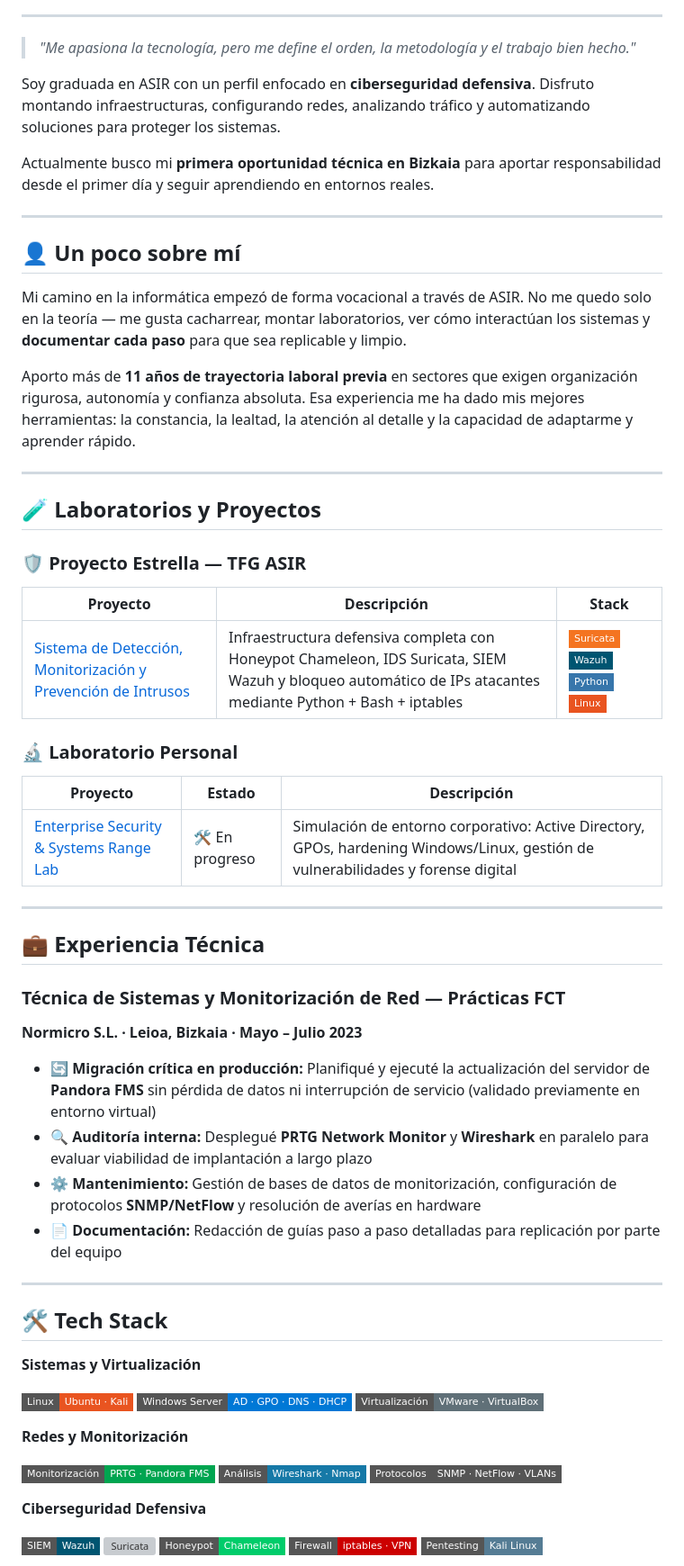
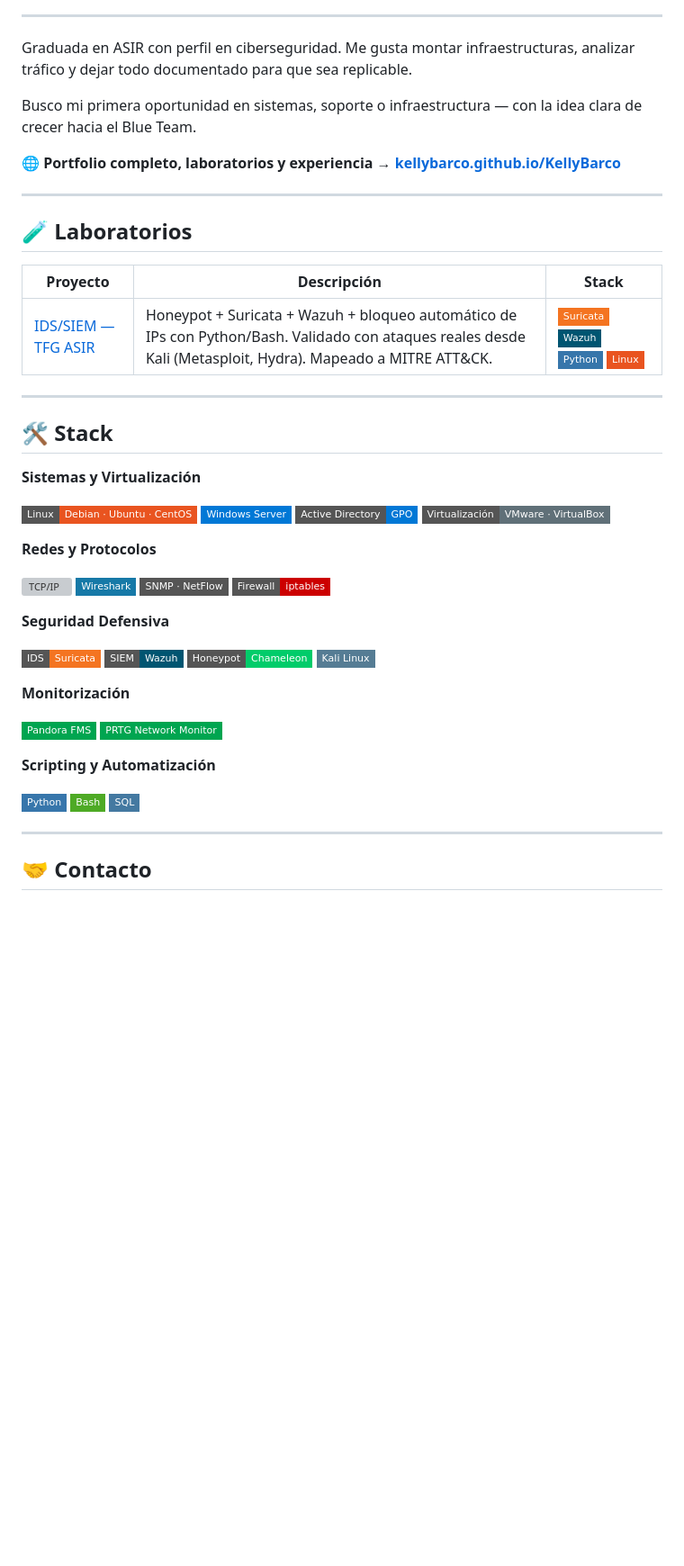
Before and after one commit to KellyBarco/KellyBarco, a Markdown page: README.md, the part around one of its changes. Shown at 90% size. Drawn GitHub-style; badges without logos; blank space fills up the shorter version; grey boxes are pictures that could not be loaded.

```diff
--- a/README.md
+++ b/README.md
@@ -29,69 +15,57 @@
 
 ---
 
-> *"Me apasiona la tecnología, pero me define el orden, la metodología y el trabajo bien hecho."*
+Graduada en ASIR con perfil en ciberseguridad. Me gusta montar infraestructuras, analizar tráfico y dejar todo documentado para que sea replicable.
 
-Soy graduada en ASIR con un perfil enfocado en **ciberseguridad defensiva**. Disfruto montando infraestructuras, configurando redes, analizando tráfico y automatizando soluciones para proteger los sistemas.
+Busco mi primera oportunidad en sistemas, soporte o infraestructura — con la idea clara de crecer hacia el Blue Team.
 
-Actualmente busco mi **primera oportunidad técnica en Bizkaia** para aportar responsabilidad desde el primer día y seguir aprendiendo en entornos reales.
+🌐 **Portfolio completo, laboratorios y experiencia → [kellybarco.github.io/KellyBarco](https://kellybarco.github.io/KellyBarco/)**
 
 ---
 
-## 👤 Un poco sobre mí
+## 🧪 Laboratorios
 
-Mi camino en la informática empezó de forma vocacional a través de ASIR. No me quedo solo en la teoría — me gusta cacharrear, montar laboratorios, ver cómo interactúan los sistemas y **documentar cada paso** para que sea replicable y limpio.
-
-Aporto más de **11 años de trayectoria laboral previa** en sectores que exigen organización rigurosa, autonomía y confianza absoluta. Esa experiencia me ha dado mis mejores herramientas: la constancia, la lealtad, la atención al detalle y la capacidad de adaptarme y aprender rápido.
+| Proyecto | Descripción | Stack |
+|---|---|---|
+| [IDS/SIEM — TFG ASIR](https://kellybarco.github.io/KellyBarco/#labs) | Honeypot + Suricata + Wazuh + bloqueo automático de IPs con Python/Bash. Validado con ataques reales desde Kali (Metasploit, Hydra). Mapeado a MITRE ATT&CK. | ![Suricata](https://img.shields.io/badge/-Suricata-F47421?style=flat-square) ![Wazuh](https://img.shields.io/badge/-Wazuh-005571?style=flat-square) ![Python](https://img.shields.io/badge/-Python-3776AB?style=flat-square&logo=python&logoColor=white) ![Linux](https://img.shields.io/badge/-Linux-E95420?style=flat-square&logo=ubuntu&logoColor=white) |
 
 ---
 
-## 🧪 Laboratorios y Proyectos
+## 🛠️ Stack
 
-### 🛡️ Proyecto Estrella — TFG ASIR
+**Sistemas y Virtualización**
 
-| Proyecto | Descripción | Stack |
-|---|---|---|
-| [Sistema de Detección, Monitorización y Prevención de Intrusos](https://github.com/kellybarco/Proyecto-Final-ASIR-Deteccion-Intrusos) | Infraestructura defensiva completa con Honeypot Chameleon, IDS Suricata, SIEM Wazuh y bloqueo automático de IPs atacantes mediante Python + Bash + iptables | ![Suricata](https://img.shields.io/badge/-Suricata-F47421?style=flat-square) ![Wazuh](https://img.shields.io/badge/-Wazuh-005571?style=flat-square) ![Python](https://img.shields.io/badge/-Python-3776AB?style=flat-square&logo=python&logoColor=white) ![Linux](https://img.shields.io/badge/-Linux-E95420?style=flat-square&logo=ubuntu&logoColor=white) |
+![Linux](https://img.shields.io/badge/Linux-Debian_·_Ubuntu_·_CentOS-E95420?style=flat-square&logo=ubuntu&logoColor=white)
+![Windows Server](https://img.shields.io/badge/Windows_Server-0078D6?style=flat-square&logo=windows&logoColor=white)
+![Active Directory](https://img.shields.io/badge/Active_Directory-GPO-0078D6?style=flat-square&logo=windows&logoColor=white)
+![VirtualBox](https://img.shields.io/badge/Virtualización-VMware_·_VirtualBox-607078?style=flat-square&logo=virtualbox&logoColor=white)
 
-### 🔬 Laboratorio Personal
+**Redes y Protocolos**
 
-| Proyecto | Estado | Descripción |
-|---|---|---|
-| [Enterprise Security & Systems Range Lab](https://github.com/kellybarco/Enterprise-Security-Lab) | 🛠️ En progreso | Simulación de entorno corporativo: Active Directory, GPOs, hardening Windows/Linux, gestión de vulnerabilidades y forense digital |
+![TCP/IP](https://img.shields.io/badge/TCP/IP-DNS_·_DHCP_·_SSH_·_FTP_·_HTTP/S-555?style=flat-square)
+![Wireshark](https://img.shields.io/badge/Wireshark-1679A7?style=flat-square&logo=wireshark&logoColor=white)
+![SNMP](https://img.shields.io/badge/SNMP_·_NetFlow-555?style=flat-square)
+![iptables](https://img.shields.io/badge/Firewall-iptables-cc0000?style=flat-square)
+
+**Seguridad Defensiva**
+
+![Suricata](https://img.shields.io/badge/IDS-Suricata-F47421?style=flat-square)
+![Wazuh](https://img.shields.io/badge/SIEM-Wazuh-005571?style=flat-square)
+![Honeypot](https://img.shields.io/badge/Honeypot-Chameleon-00cc6a?style=flat-square)
+![Kali](https://img.shields.io/badge/Kali_Linux-557C94?style=flat-square&logo=kalilinux&logoColor=white)
+
+**Monitorización**
+
+![Pandora FMS](https://img.shields.io/badge/Pandora_FMS-00a550?style=flat-square)
+![PRTG](https://img.shields.io/badge/PRTG_Network_Monitor-00a550?style=flat-square)
+
+**Scripting y Automatización**
+
+![Python](https://img.shields.io/badge/Python-3776AB?style=flat-square&logo=python&logoColor=white)
+![Bash](https://img.shields.io/badge/Bash-4EAA25?style=flat-square&logo=gnubash&logoColor=white)
+![SQL](https://img.shields.io/badge/SQL-4479A1?style=flat-square&logo=mysql&logoColor=white)
 
 ---
 
-## 💼 Experiencia Técnica
+## 🤝 Contacto
 
-### Técnica de Sistemas y Monitorización de Red — Prácticas FCT
-**Normicro S.L. · Leioa, Bizkaia · Mayo – Julio 2023**
-
-- 🔄 **Migración crítica en producción:** Planifiqué y ejecuté la actualización del servidor de **Pandora FMS** sin pérdida de datos ni interrupción de servicio (validado previamente en entorno virtual)
-- 🔍 **Auditoría interna:** Desplegué **PRTG Network Monitor** y **Wireshark** en paralelo para evaluar viabilidad de implantación a largo plazo
-- ⚙️ **Mantenimiento:** Gestión de bases de datos de monitorización, configuración de protocolos **SNMP/NetFlow** y resolución de averías en hardware
-- 📄 **Documentación:** Redacción de guías paso a paso detalladas para replicación por parte del equipo
-
----
-
-## 🛠️ Tech Stack
-
-**Sistemas y Virtualización**
-
-![Linux](https://img.shields.io/badge/Linux-Ubuntu_·_Kali-E95420?style=flat-square&logo=ubuntu&logoColor=white)
-![Windows Server](https://img.shields.io/badge/Windows_Server-AD_·_GPO_·_DNS_·_DHCP-0078D6?style=flat-square&logo=windows&logoColor=white)
-![VMware](https://img.shields.io/badge/Virtualización-VMware_·_VirtualBox-607078?style=flat-square&logo=vmware&logoColor=white)
-
-**Redes y Monitorización**
-
-![PRTG](https://img.shields.io/badge/Monitorización-PRTG_·_Pandora_FMS-00a550?style=flat-square)
-![Wireshark](https://img.shields.io/badge/Análisis-Wireshark_·_Nmap-1679A7?style=flat-square&logo=wireshark&logoColor=white)
-![SNMP](https://img.shields.io/badge/Protocolos-SNMP_·_NetFlow_·_VLANs-555?style=flat-square)
-
-**Ciberseguridad Defensiva**
-
-![Wazuh](https://img.shields.io/badge/SIEM-Wazuh-005571?style=flat-square)
-![Suricata](https://img.shields.io/badge/IDS/IPS-Suricata-F47421?style=flat-square)
-![Honeypot](https://img.shields.io/badge/Honeypot-Chameleon-00cc6a?style=flat-square)
-![iptables](https://img.shields.io/badge/Firewall-iptables_·_VPN-cc0000?style=flat-square)
-![Kali](https://img.shields.io/badge/Pentesting-Kali_Linux-557C94?style=flat-square&logo=kalilinux&logoColor=white)
-
```
Also changed, not shown: other parts of README.md (+10 -52 lines).
